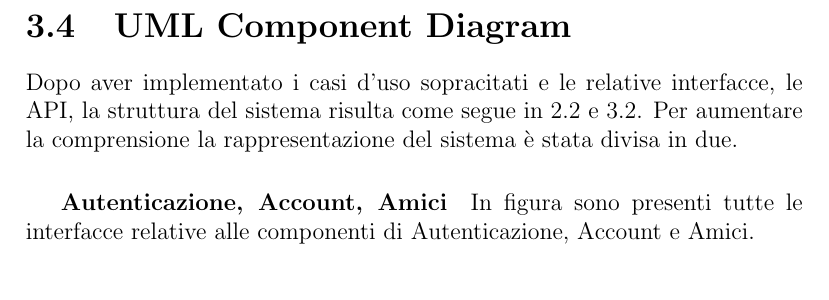
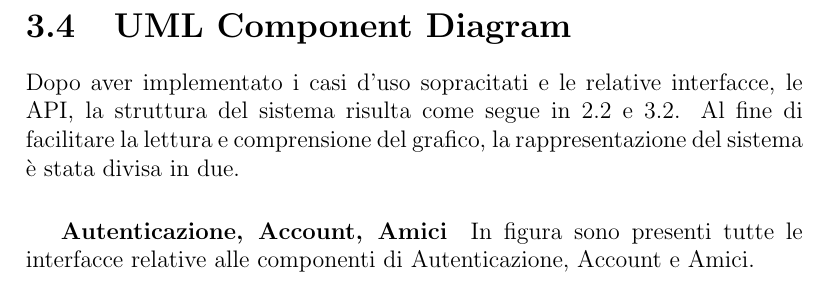
Before and after one commit to slocatelli30/WeMusic, a LaTeX document (documentazione/main.tex, which reads documentazione/iterations/iterazione2.tex): part of page 38 of 54, cut so that both start at the same text. Compiled offline with pdfLaTeX.

Commit message:
component diagram fixed

```diff
--- a/documentazione/iterations/iterazione2.tex
+++ b/documentazione/iterations/iterazione2.tex
@@ -437,8 +437,8 @@ per il funzionamento base della comunicazione tra utente e sistema.
 
 \section{UML Component Diagram}
 Dopo aver implementato i casi d'uso sopracitati e le relative interfacce, le API, la struttura del
-sistema risulta come segue in \ref{fig-uml-component-diag_2} e \ref{fig-uml-component-diag_4}. Per
-aumentare la comprensione la rappresentazione del sistema è stata divisa in due.
+sistema risulta come segue in \ref{fig-uml-component-diag_2} e \ref{fig-uml-component-diag_4}. Al fine di
+facilitare la lettura e comprensione del grafico, la rappresentazione del sistema è stata divisa in due.
 \subparagraph{Autenticazione, Account, Amici} In figura sono presenti tutte le interfacce
 relative alle componenti di Autenticazione, Account e Amici.
 \begin{figure}[H]
```
Also changed, not shown: documentazione/images/component_diagram_V3_3.png.
